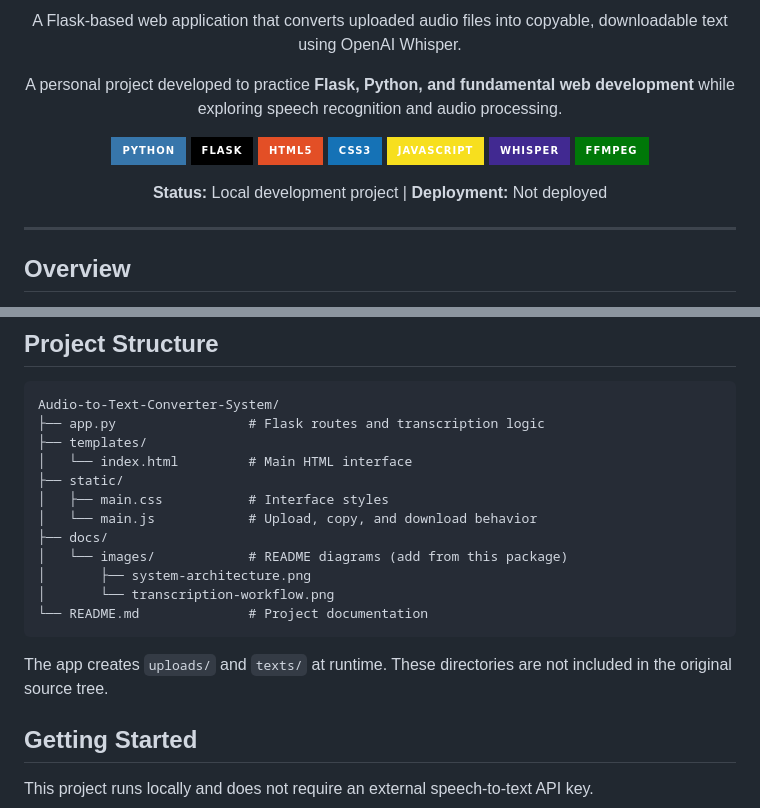
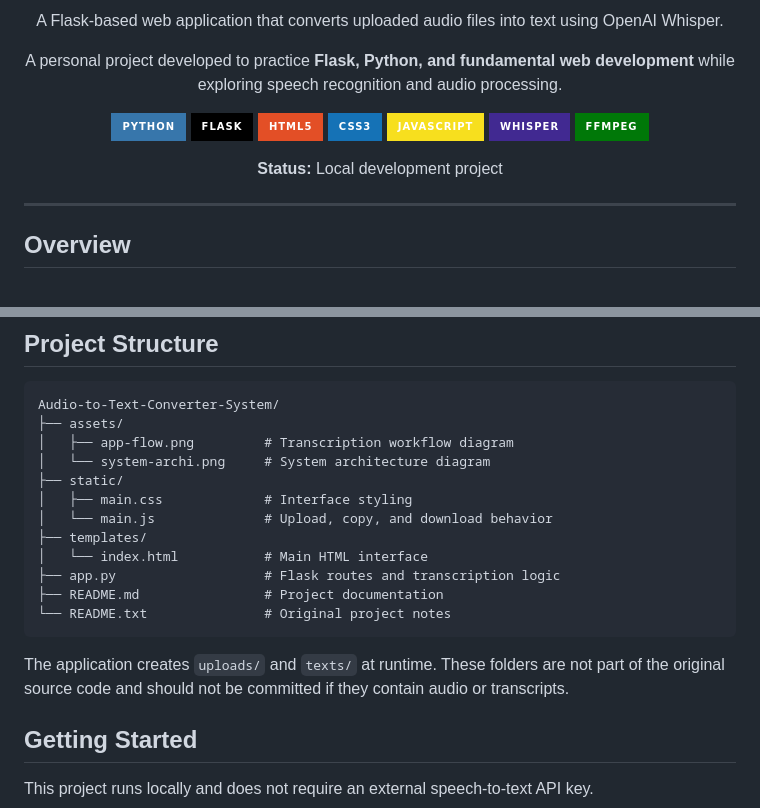
Before and after one commit to johncarlonas/Audio-to-Text-Converter-System, a Markdown page: README.md, 2 parts joined by grey strips. GitHub-like rendering; badges without logos.

Commit message:
Polish file directory for assets on README

````diff
--- a/README.md
+++ b/README.md
@@ -4,7 +4,7 @@
 
-A Flask-based web application that converts uploaded audio files into copyable, downloadable text using OpenAI Whisper.
+<p>A Flask-based web application that converts uploaded audio files into text using OpenAI Whisper.</p>
 
-A personal project developed to practice **Flask, Python, and fundamental web development** while exploring speech recognition and audio processing.
+<p>A personal project developed to practice <b>Flask, Python, and fundamental web development</b> while exploring speech recognition and audio processing.</p>
 
 <p>
   <img src="https://img.shields.io/badge/PYTHON-3776AB?style=for-the-badge&logo=python&logoColor=white" alt="Python" />
@@ -16,7 +16,7 @@ A personal project developed to practice **Flask, Python, and fundamental web de
   <img src="https://img.shields.io/badge/FFMPEG-007808?style=for-the-badge&logo=ffmpeg&logoColor=white" alt="FFmpeg" />
 </p>
 
-**Status:** Local development project | **Deployment:** Not deployed
+<p><b>Status:</b> Local development project</p>
 
 </div>
 
@@ -85,20 +85,20 @@ Uploaded audio files and server-generated transcripts are stored in local `uploa
 
 ```text
 Audio-to-Text-Converter-System/
-├── app.py                 # Flask routes and transcription logic
+├── assets/
+│   ├── app-flow.png         # Transcription workflow diagram
+│   └── system-archi.png     # System architecture diagram
+├── static/
+│   ├── main.css             # Interface styling
+│   └── main.js              # Upload, copy, and download behavior
 ├── templates/
-│   └── index.html         # Main HTML interface
-├── static/
-│   ├── main.css           # Interface styles
-│   └── main.js            # Upload, copy, and download behavior
-├── docs/
-│   └── images/            # README diagrams (add from this package)
-│       ├── system-architecture.png
-│       └── transcription-workflow.png
-└── README.md              # Project documentation
+│   └── index.html           # Main HTML interface
+├── app.py                   # Flask routes and transcription logic
+├── README.md                # Project documentation
+└── README.txt               # Original project notes
 ```
 
-The app creates `uploads/` and `texts/` at runtime. These directories are not included in the original source tree.
+The application creates `uploads/` and `texts/` at runtime. These folders are not part of the original source code and should not be committed if they contain audio or transcripts.
 
 ## Getting Started
 
````
Also changed, not shown: other parts of README.md (+19 -19 lines).
